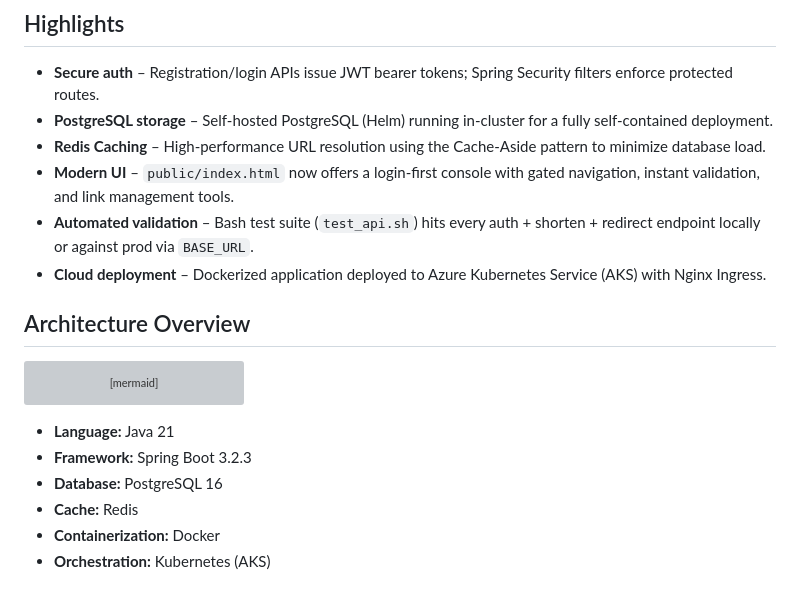
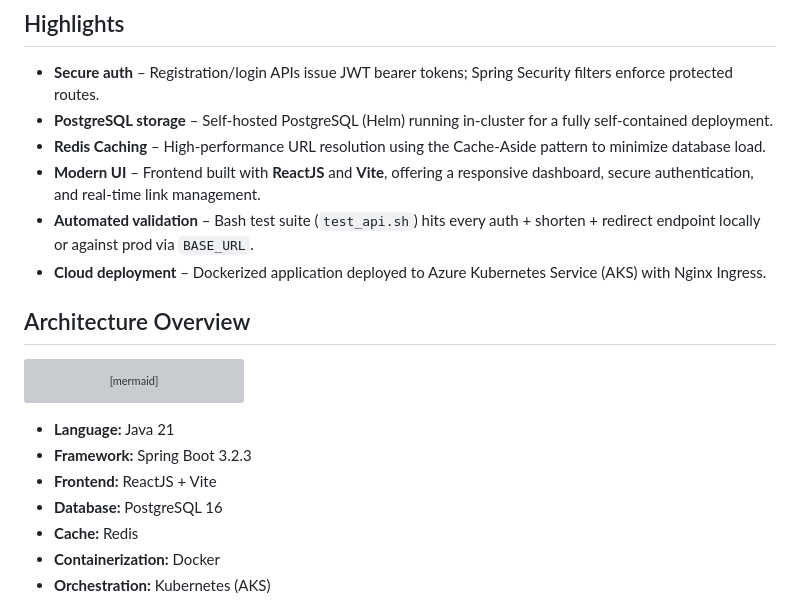
Before and after one commit to rajeshkumarblr/myurlshortener, a Markdown page: README.md, the part around the change. GitHub-like rendering; grey boxes are pictures that could not be loaded.

Commit message:
Update README to mention ReactJS frontend

```diff
--- a/README.md
+++ b/README.md
@@ -11,7 +11,7 @@ Production-ready **Java Spring Boot** service that issues short URLs behind auth
 - **Secure auth** – Registration/login APIs issue JWT bearer tokens; Spring Security filters enforce protected routes.
 - **PostgreSQL storage** – Self-hosted PostgreSQL (Helm) running in-cluster for a fully self-contained deployment.
 - **Redis Caching** – High-performance URL resolution using the Cache-Aside pattern to minimize database load.
-- **Modern UI** – `public/index.html` now offers a login-first console with gated navigation, instant validation, and link management tools.
+- **Modern UI** – Frontend built with **ReactJS** and **Vite**, offering a responsive dashboard, secure authentication, and real-time link management.
 - **Automated validation** – Bash test suite (`test_api.sh`) hits every auth + shorten + redirect endpoint locally or against prod via `BASE_URL`.
 - **Cloud deployment** – Dockerized application deployed to Azure Kubernetes Service (AKS) with Nginx Ingress.
 
@@ -36,6 +36,7 @@ graph TD
 
 - **Language:** Java 21
 - **Framework:** Spring Boot 3.2.3
+- **Frontend:** ReactJS + Vite
 - **Database:** PostgreSQL 16
 - **Cache:** Redis
 - **Containerization:** Docker
```
